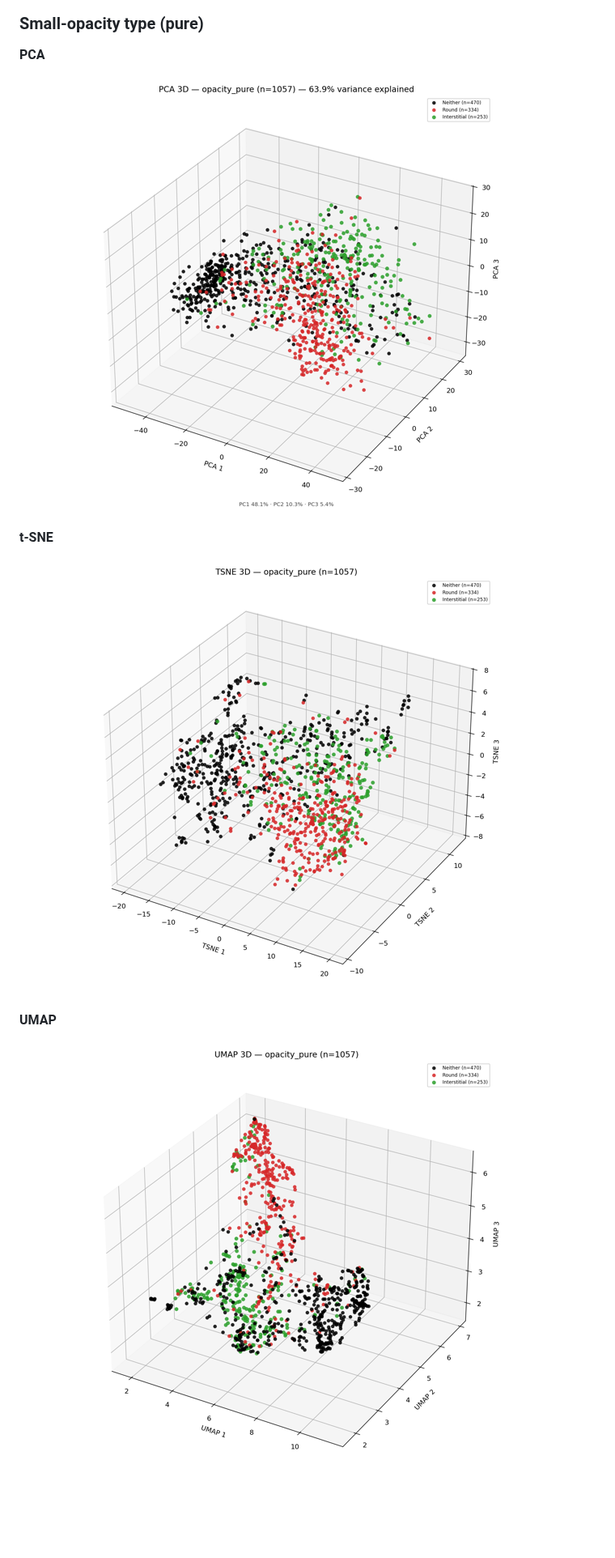
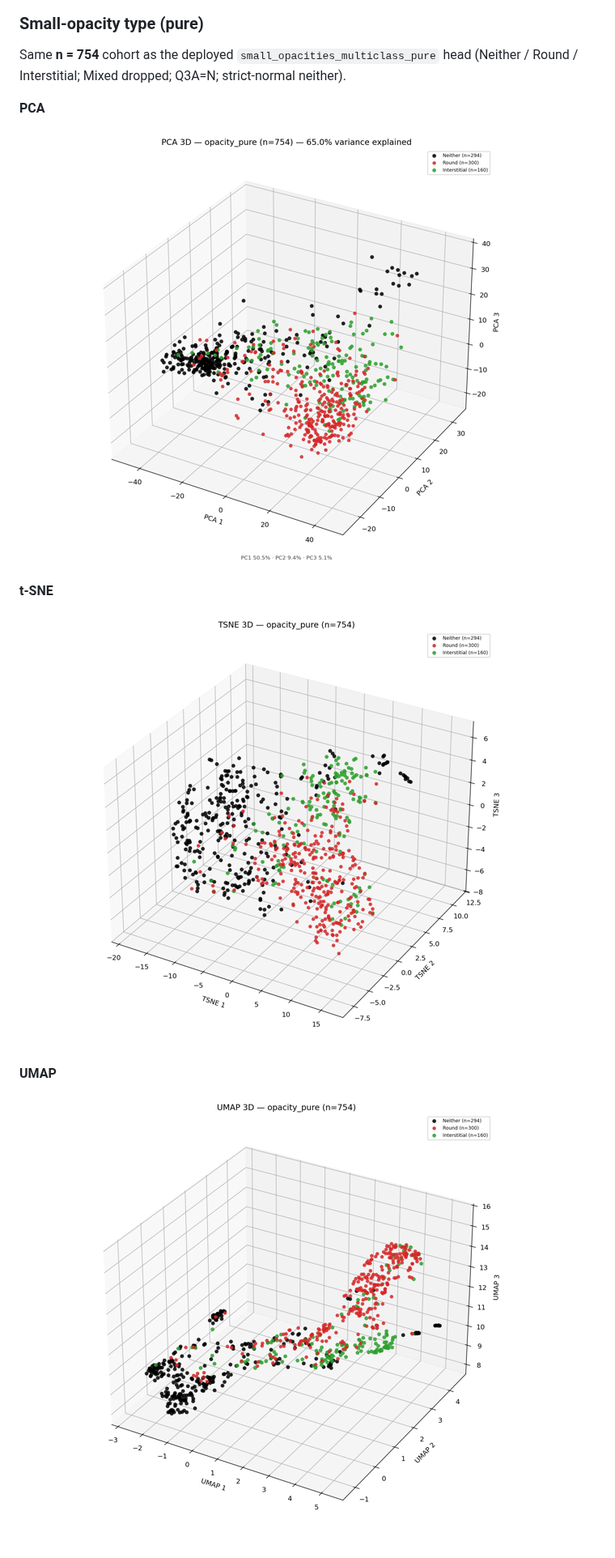
Before and after one commit to sscotti/breader-model-deploy, a Markdown page: README.md, the part around the change. Shown at 81% size. GitHub-like rendering; pictures changed too: images/projections/ark_opacity_type_pca.png, images/projections/ark_opacity_type_tsne.png, images/projections/ark_opacity_type_umap.png; blank space fills up the shorter version.

Commit message:
Update Graphs

```diff
--- a/README.md
+++ b/README.md
@@ -264,6 +264,9 @@ artifacts live in the training repo under `visualizations/out/ark_alllabels/`.
 
 ### Small-opacity type (pure)
 
+Same **n = 754** cohort as the deployed `small_opacities_multiclass_pure` head
+(Neither / Round / Interstitial; Mixed dropped; Q3A=N; strict-normal neither).
+
 **PCA**
 
 ![Ark opacity type PCA](./images/projections/ark_opacity_type_pca.png)
```
